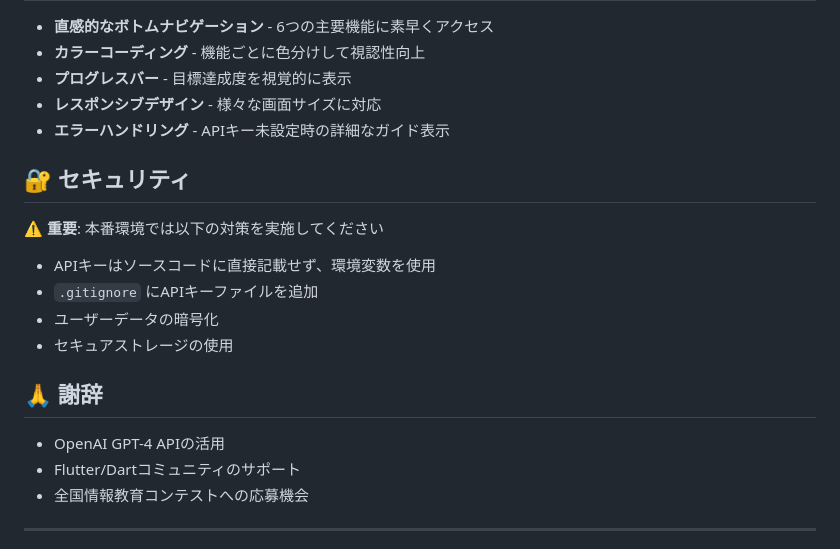
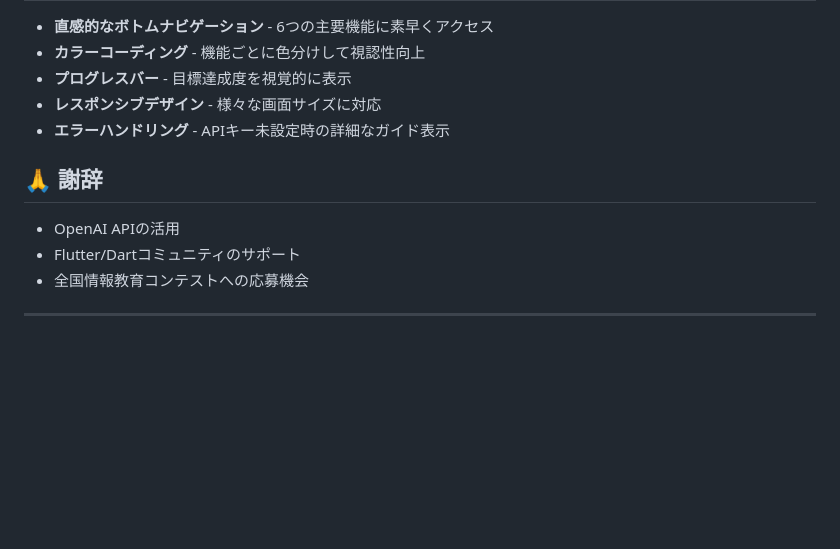
Before and after one commit to qingbaobanmtsitp-pixel/zero_vector, a Markdown page: README.md, the part around the change. Drawn GitHub-style; blank space fills up the shorter version.

```diff
--- a/README.md
+++ b/README.md
@@ -173,19 +173,9 @@ class ProblemAttempt {
 - **レスポンシブデザイン** - 様々な画面サイズに対応
 - **エラーハンドリング** - APIキー未設定時の詳細なガイド表示
 
-## 🔐 セキュリティ
-
-⚠️ **重要**: 本番環境では以下の対策を実施してください
-
-- APIキーはソースコードに直接記載せず、環境変数を使用
-- `.gitignore` にAPIキーファイルを追加
-- ユーザーデータの暗号化
-- セキュアストレージの使用
-
-
 ## 🙏 謝辞
 
-- OpenAI GPT-4 APIの活用
+- OpenAI APIの活用
 - Flutter/Dartコミュニティのサポート
 - 全国情報教育コンテストへの応募機会
 
```
